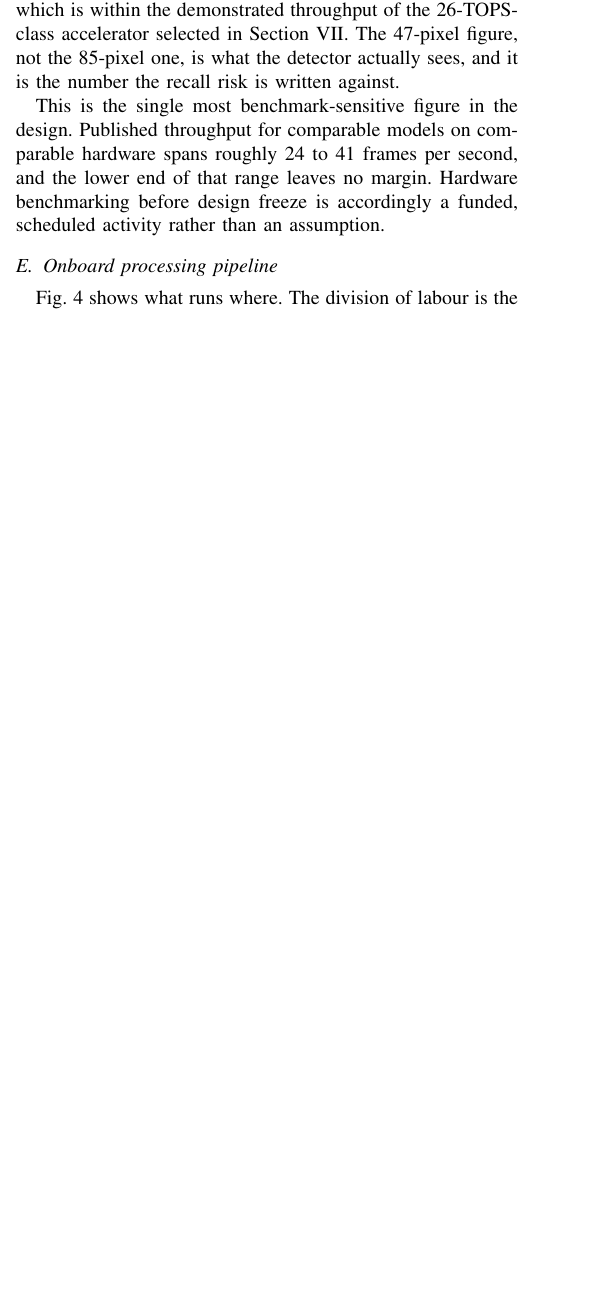
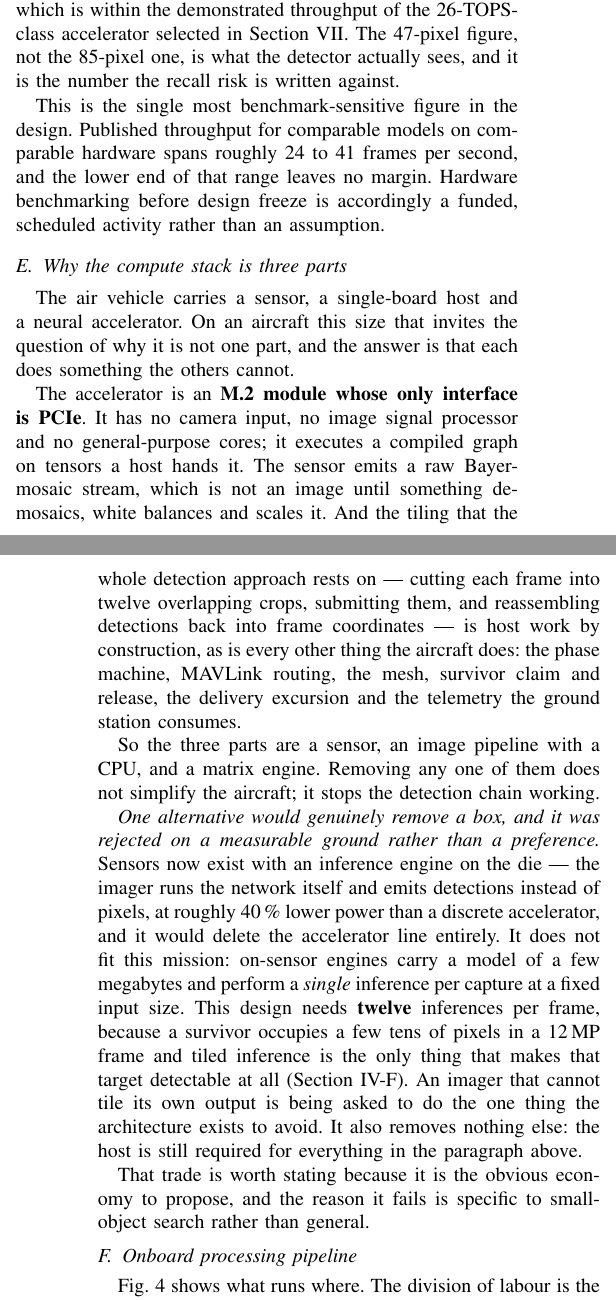
Before and after one commit to tetraethylmethane/NIDAR-RescueSwarm, a LaTeX paper (docs/proposal/rescueswarm-proposal.tex): part of one column of page 4 of 16 before the commit and two parts of the columns of pages 4 and 5 of 17 after it, the two joined at a grey line, cut so that both start at the same text, the shorter picture padded with empty space. Compiled offline with pdfLaTeX.

Commit message:
Defend the three-part compute stack, and record what was rejected
A reviewer looking at a sensor, a host and a neural accelerator on a 6.36 kg
aircraft will reasonably ask why it is not one part. The document named the
three and never defended the split.

New subsection IV-E. Each does something the others cannot: the accelerator is
an M.2 module whose only interface is PCIe, with no camera input, no image
signal processor and no general-purpose cores -- it executes a compiled graph
on tensors a host hands it. The sensor emits raw Bayer, which is not an image
until something demosaics and scales it. And the tiling the whole detection
approach rests on -- twelve overlapping crops per frame, submitted and
reassembled into frame coordinates -- is host work by construction, as is the
phase machine, MAVLink routing, the mesh, survivor claim and release, the
delivery excursion and the telemetry the ground station consumes.

Also recorded: the one alternative that would genuinely delete a line. Imagers
now exist with the inference engine on the die, emitting detections instead of
pixels at roughly 40 % lower power, and they would remove the accelerator
entirely. Rejected on a measurable ground rather than taste -- on-sensor
engines carry a few megabytes of model and perform a SINGLE inference per
capture at fixed input size, where this design needs TWELVE per frame because a
survivor occupies a few tens of pixels in a 12 MP frame and tiled inference is
the only thing that makes the target detectable. An imager that cannot tile its
own output is being asked to do the one thing the architecture exists to avoid,
and it removes nothing else, since the host is still required regardless.

Worth stating because it is the obvious economy for a reviewer to propose, and
the reason it fails is specific to small-object search rather than general.

17 pages, 0 errors, 0 overfull, 0 undefined references or citations.

Co-Authored-By: Claude Opus 5 <noreply@anthropic.com>

```diff
--- a/docs/proposal/rescueswarm-proposal.tex
+++ b/docs/proposal/rescueswarm-proposal.tex
@@ -529,6 +529,45 @@ throughput for comparable models on comparable hardware spans roughly 24 to 41
 frames per second, and the lower end of that range leaves no margin. Hardware
 benchmarking before design freeze is accordingly a funded, scheduled activity
 rather than an assumption.
+
+\subsection{Why the compute stack is three parts}
+\label{sec:compute}
+
+The air vehicle carries a sensor, a single-board host and a neural accelerator.
+On an aircraft this size that invites the question of why it is not one part,
+and the answer is that each does something the others cannot.
+
+The accelerator is an \textbf{M.2 module whose only interface is PCIe}. It has
+no camera input, no image signal processor and no general-purpose cores; it
+executes a compiled graph on tensors a host hands it. The sensor emits a raw
+Bayer-mosaic stream, which is not an image until something demosaics, white
+balances and scales it. And the tiling that the whole detection approach rests
+on --- cutting each frame into twelve overlapping crops, submitting them, and
+reassembling detections back into frame coordinates --- is host work by
+construction, as is every other thing the aircraft does: the phase machine,
+MAVLink routing, the mesh, survivor claim and release, the delivery excursion
+and the telemetry the ground station consumes.
+
+So the three parts are a sensor, an image pipeline with a CPU, and a matrix
+engine. Removing any one of them does not simplify the aircraft; it stops the
+detection chain working.
+
+\emph{One alternative would genuinely remove a box, and it was rejected on a
+measurable ground rather than a preference.} Sensors now exist with an
+inference engine on the die --- the imager runs the network itself and emits
+detections instead of pixels, at roughly 40\,\% lower power than a discrete
+accelerator, and it would delete the accelerator line entirely. It does not fit
+this mission: on-sensor engines carry a model of a few megabytes and perform a
+\emph{single} inference per capture at a fixed input size. This design needs
+\textbf{twelve} inferences per frame, because a survivor occupies a few tens of
+pixels in a 12\,MP frame and tiled inference is the only thing that makes that
+target detectable at all (Section~\ref{sec:pipeline}). An imager that cannot
+tile its own output is being asked to do the one thing the architecture exists
+to avoid. It also removes nothing else: the host is still required for
+everything in the paragraph above.
+
+That trade is worth stating because it is the obvious economy to propose, and
+the reason it fails is specific to small-object search rather than general.
 
 \subsection{Onboard processing pipeline}
 \label{sec:pipeline}
```
Also changed, not shown: docs/proposal/rescueswarm-proposal.pdf.
